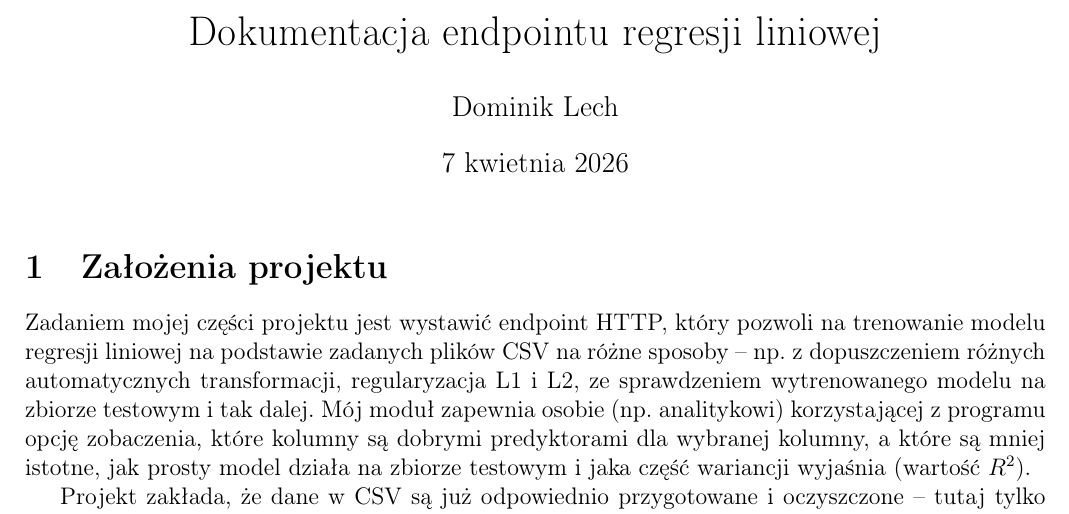
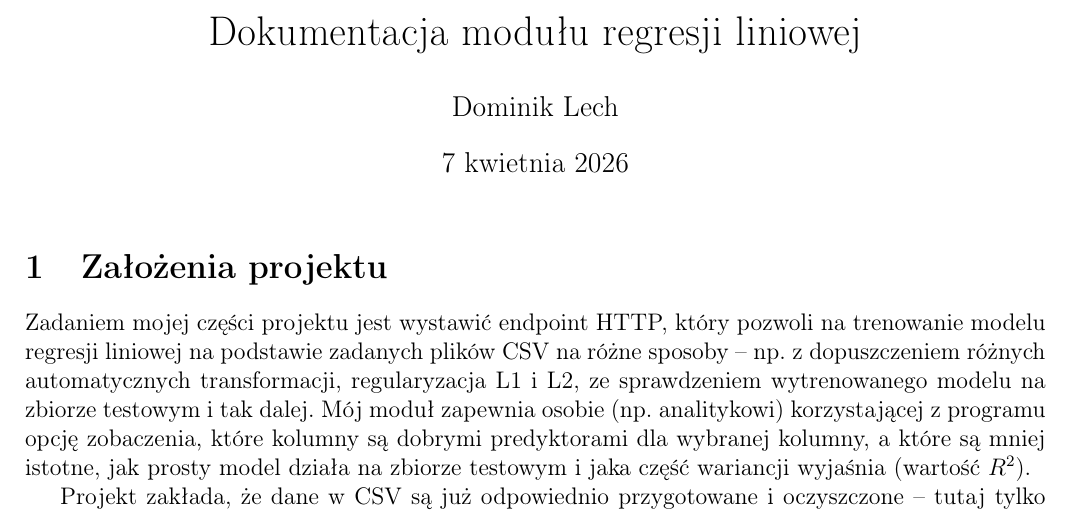
Before and after one commit to Dolidodzik/python_projekt, a LaTeX document (backend/regresje/dokumentacja/dokumentacja.tex): part of page 1 of 4, cut so that both start at the same text. Compiled offline with pdfLaTeX.

Commit message:
docs update

```diff
--- a/backend/regresje/dokumentacja/dokumentacja.tex
+++ b/backend/regresje/dokumentacja/dokumentacja.tex
@@ -21,7 +21,7 @@
     showstringspaces=false,
 }
 
-\title{Dokumentacja endpointu regresji liniowej}
+\title{Dokumentacja modułu regresji liniowej}
 \author{Dominik Lech}
 \date{\today}
 
```
Also changed, not shown: backend/regresje/dokumentacja/dokumentacja.pdf, 2 other files.
